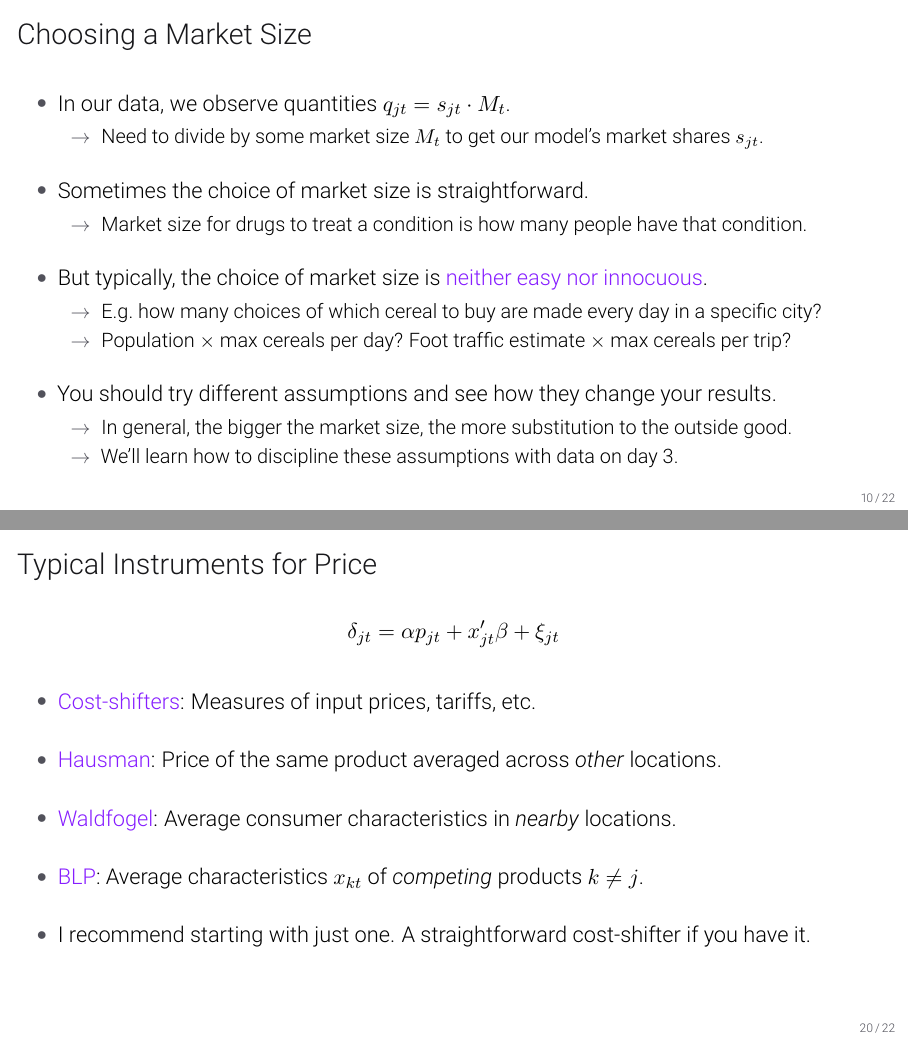
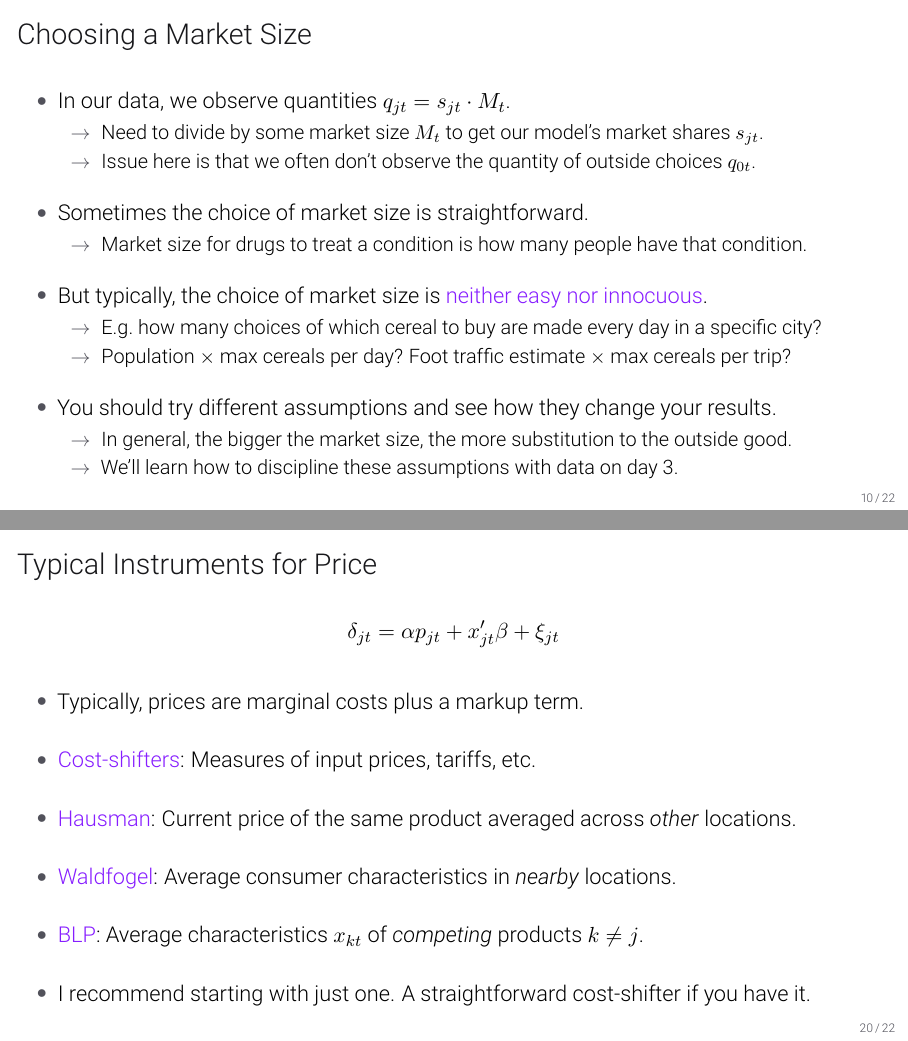
Before and after one commit to Mixtape-Sessions/Demand-Estimation, LaTeX slides (Slides/1-Pure-Logit.tex): pages 31 and 66 of 74 before the commit and pages 31 and 67 of 75 after it, joined at a grey line. Compiled offline with pdfLaTeX.

Commit message:
Minor additions

```diff
--- a/Slides/1-Pure-Logit.tex
+++ b/Slides/1-Pure-Logit.tex
@@ -164,6 +164,7 @@
         \item In our data, we observe quantities $q_{jt} = s_{jt} \cdot M_t$.
         \begin{itemize}
             \item Need to divide by some market size $M_t$ to get our model's market shares $s_{jt}$.
+            \item Issue here is that we often don't observe the quantity of outside choices $q_{0t}$.
         \end{itemize}
         \pause
         \item Sometimes the choice of market size is straightforward.
@@ -374,15 +375,22 @@
     \end{equation*}
     \vspace{-0.5\baselineskip}
     \begin{wideitemize}
+        \item Typically, prices are marginal costs plus a markup term.
+        \only<1>{
+            \begin{itemize}
+                \item We want valid instruments that shift costs and/or markups.
+            \end{itemize}
+        }
+        \pause
         \item \alert{Cost-shifters}: Measures of input prices, tariffs, etc.
-        \only<1>{
+        \only<2>{
             \begin{itemize}
                 \item Consumers should only care about them through their effect on prices.
             \end{itemize}
         }
         \pause
-        \item \defcitealias{hausman1996valuation}{Hausman}\citetalias{hausman1996valuation}: Price of the same product averaged across \textit{other} locations.
-        \only<2>{
+        \item \defcitealias{hausman1996valuation}{Hausman}\citetalias{hausman1996valuation}: Current price of the same product averaged across \textit{other} locations.
+        \only<3>{
             \begin{itemize}
                 \item Need costs to be correlated across locations, but not unobserved quality.
                 \item Helpful that retailers tend to do ``uniform pricing'' \citep{dellavigna2019uniform}.
@@ -390,12 +398,12 @@
         }
         \pause
         \item \defcitealias{waldfogel2003preference}{Waldfogel}\citetalias{waldfogel2003preference}: Average consumer characteristics in \textit{nearby} locations.
-        \only<3>{
+        \only<4>{
             \begin{itemize}
                 \item With uniform pricing, your neighbors' demographics will affect your prices.
             \end{itemize}
         }
         \pause
         \item \defcitealias{berry1995automobile}{BLP}\citetalias{berry1995automobile}: Average characteristics $x_{kt}$ of \textit{competing} products $k \neq j$.
-        \only<4>{
+        \only<5>{
             \begin{itemize}
```
Also changed, not shown: Slides/2-Mixed-Logit.tex (+7 -1 lines), Exercises/Exercise-2/README.md, README.md, Slides/1-Pure-Logit.pdf, Slides/2-Mixed-Logit.pdf, Slides/1-Pure-Logit.tex (6 more changed lines).
